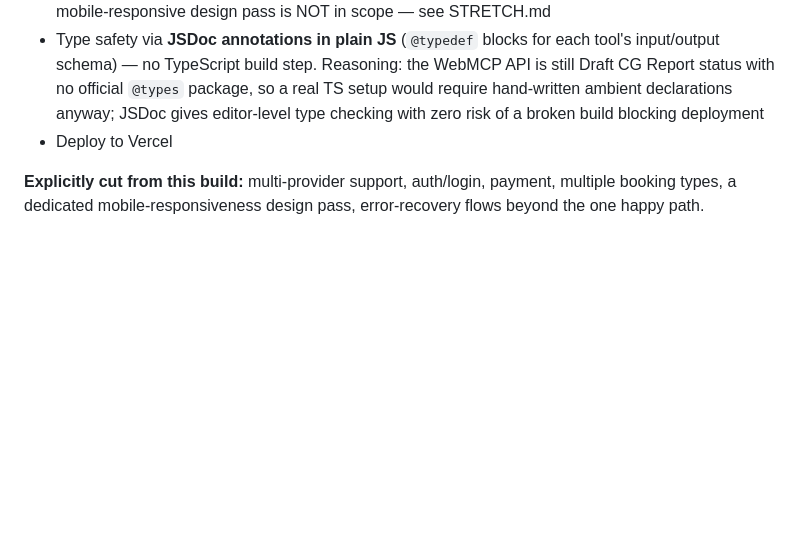
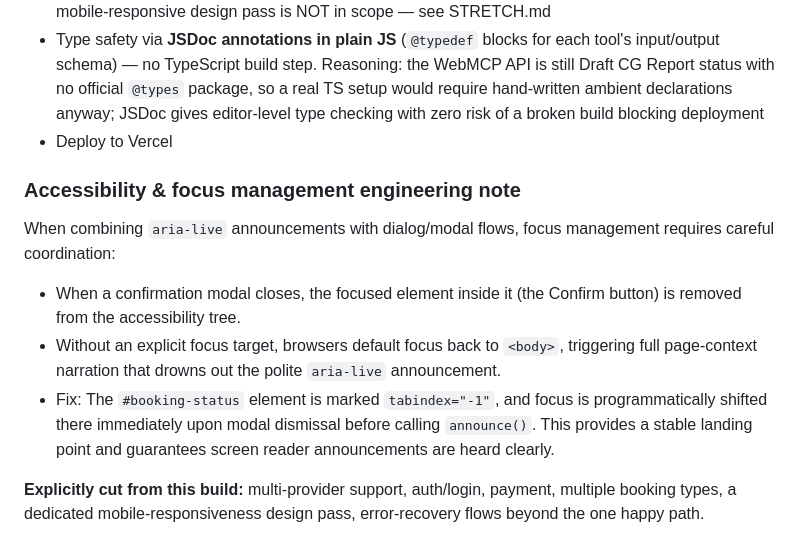
Before and after one commit to Truella/aidra, a Markdown page: README.md, the part around the change. GitHub-like rendering; blank space fills up the shorter version.

Commit message:
fix: enhance accessibility by improving focus management for modals and aria-live announcements

```diff
--- a/README.md
+++ b/README.md
@@ -77,6 +77,13 @@ If time runs short, everything else in this doc is cuttable. These three are not
   of a broken build blocking deployment
 - Deploy to Vercel
 
+### Accessibility & focus management engineering note
+
+When combining `aria-live` announcements with dialog/modal flows, focus management requires careful coordination:
+- When a confirmation modal closes, the focused element inside it (the Confirm button) is removed from the accessibility tree.
+- Without an explicit focus target, browsers default focus back to `<body>`, triggering full page-context narration that drowns out the polite `aria-live` announcement.
+- Fix: The `#booking-status` element is marked `tabindex="-1"`, and focus is programmatically shifted there immediately upon modal dismissal before calling `announce()`. This provides a stable landing point and guarantees screen reader announcements are heard clearly.
+
 **Explicitly cut from this build:** multi-provider support, auth/login,
 payment, multiple booking types, a dedicated mobile-responsiveness design
 pass, error-recovery flows beyond the one happy path.
```
Also changed, not shown: BUILD_PLAN.md (+7 -0 lines).
